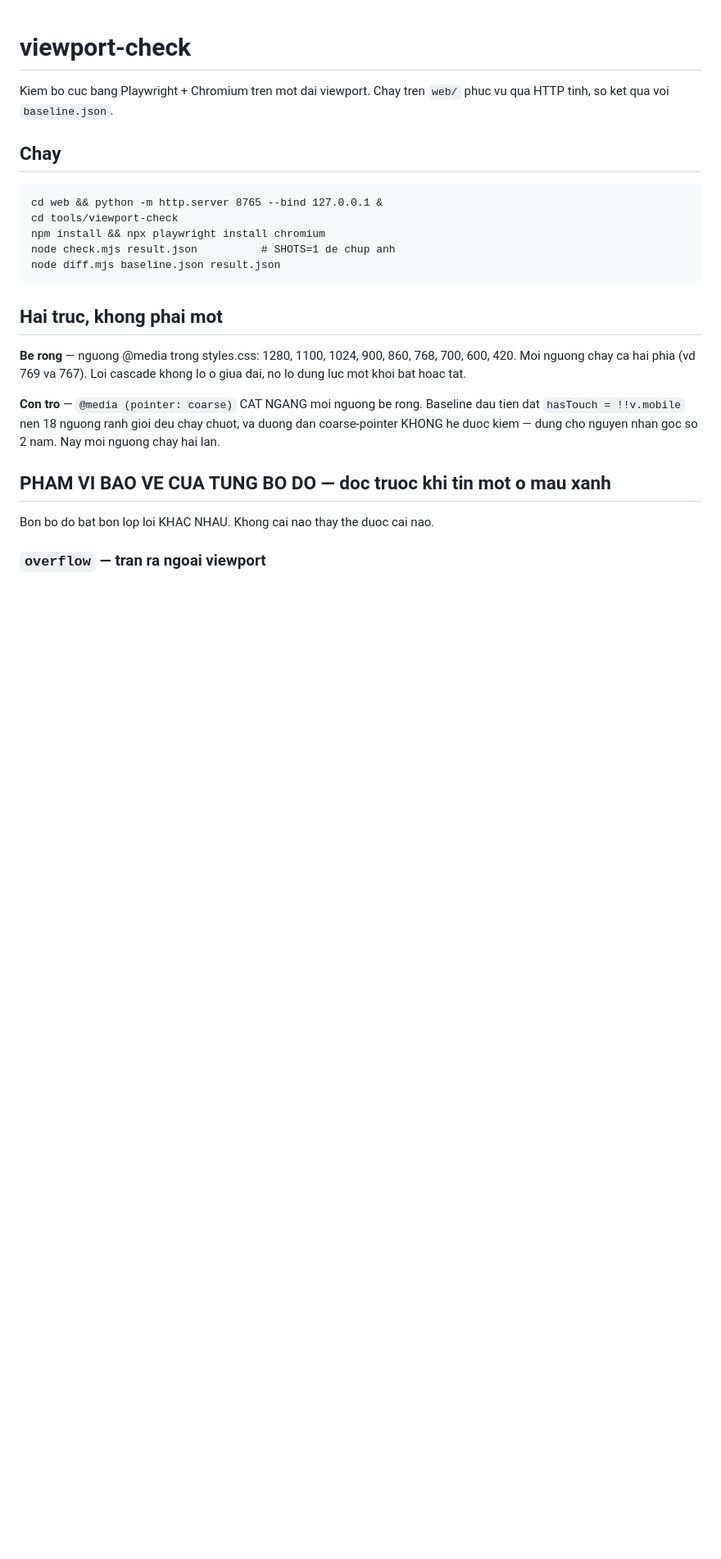
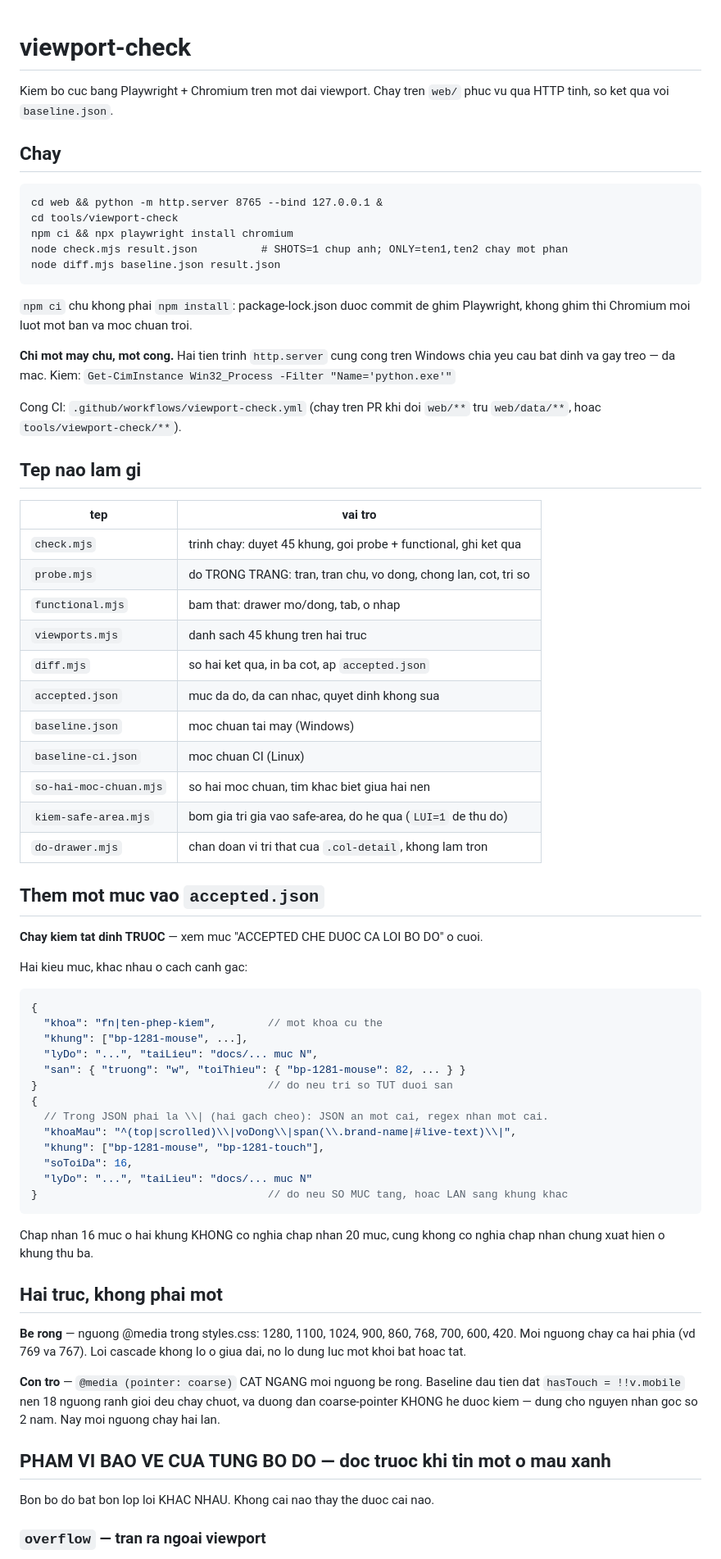
Before and after one commit to hailua87/vn-stock-filter, a Markdown page: tools/viewport-check/README.md, the part around the change. Shown at 82% size. Rendered like a GitHub page; blank space fills up the shorter version.

Commit message:
docs(tools): README du cho nguoi khong co ngu canh dot nay
Bon thieu sot, soat bang cach doc lai nhu mot phien moi duoc giao bao tri repo:

1. Lenh chay ghi `npm install`. Sai tu khi commit package-lock.json: phai la
   `npm ci`, khong thi Chromium moi luot mot ban va moc chuan troi. Them ca
   ONLY= va canh bao CHI MOT may chu mot cong (hai tien trinh cung cong tren
   Windows chia yeu cau bat dinh va gay treo — da mac that).

2. Bon script khong duoc nhac ten o dau: do-drawer.mjs, kiem-safe-area.mjs,
   so-hai-moc-chuan.mjs, va cac module probe/functional/viewports. Them bang
   "Tep nao lam gi" cho ca 11 tep.

3. Khong noi cach THEM mot muc vao accepted.json. Them muc rieng: hai kieu muc
   (`khoa` + `san` tri so, hay `khoaMau` + `soToiDa`/`khung`), kem nhac phai
   chay kiem tat dinh TRUOC khi them.
   Vi du JSON dung `\|` — hai gach cheo — vi JSON an mot cai va regex nhan mot
   cai. Da kiem: dong trong README parse duoc thanh JSON va bien dich duoc
   thanh regex, va cung kieu escaping voi accepted.json that.

4. Khong nhac cong CI. Them duong dan workflow va dieu kien kich hoat.

Co-Authored-By: Claude Opus 5 (1M context) <noreply@anthropic.com>
Claude-Session: https://claude.ai/code/session_015iRJ8pPHaRdC65hy9cBFhn

````diff
--- a/tools/viewport-check/README.md
+++ b/tools/viewport-check/README.md
@@ -8,10 +8,61 @@ Kiem bo cuc bang Playwright + Chromium tren mot dai viewport. Chay tren
 ```
 cd web && python -m http.server 8765 --bind 127.0.0.1 &
 cd tools/viewport-check
-npm install && npx playwright install chromium
-node check.mjs result.json          # SHOTS=1 de chup anh
+npm ci && npx playwright install chromium
+node check.mjs result.json          # SHOTS=1 chup anh; ONLY=ten1,ten2 chay mot phan
 node diff.mjs baseline.json result.json
 ```
+
+`npm ci` chu khong phai `npm install`: package-lock.json duoc commit de ghim
+Playwright, khong ghim thi Chromium moi luot mot ban va moc chuan troi.
+
+**Chi mot may chu, mot cong.** Hai tien trinh `http.server` cung cong tren
+Windows chia yeu cau bat dinh va gay treo — da mac. Kiem:
+`Get-CimInstance Win32_Process -Filter "Name='python.exe'"`
+
+Cong CI: `.github/workflows/viewport-check.yml` (chay tren PR khi doi `web/**`
+tru `web/data/**`, hoac `tools/viewport-check/**`).
+
+## Tep nao lam gi
+
+| tep | vai tro |
+| --- | --- |
+| `check.mjs` | trinh chay: duyet 45 khung, goi probe + functional, ghi ket qua |
+| `probe.mjs` | do TRONG TRANG: tran, tran chu, vo dong, chong lan, cot, tri so |
+| `functional.mjs` | bam that: drawer mo/dong, tab, o nhap |
+| `viewports.mjs` | danh sach 45 khung tren hai truc |
+| `diff.mjs` | so hai ket qua, in ba cot, ap `accepted.json` |
+| `accepted.json` | muc da do, da can nhac, quyet dinh khong sua |
+| `baseline.json` | moc chuan tai may (Windows) |
+| `baseline-ci.json` | moc chuan CI (Linux) |
+| `so-hai-moc-chuan.mjs` | so hai moc chuan, tim khac biet giua hai nen |
+| `kiem-safe-area.mjs` | bom gia tri gia vao safe-area, do he qua (`LUI=1` de thu do) |
+| `do-drawer.mjs` | chan doan vi tri that cua `.col-detail`, khong lam tron |
+
+## Them mot muc vao `accepted.json`
+
+**Chay kiem tat dinh TRUOC** — xem muc "ACCEPTED CHE DUOC CA LOI BO DO" o cuoi.
+
+Hai kieu muc, khac nhau o cach canh gac:
+
+```jsonc
+{
+  "khoa": "fn|ten-phep-kiem",        // mot khoa cu the
+  "khung": ["bp-1281-mouse", ...],
+  "lyDo": "...", "taiLieu": "docs/... muc N",
+  "san": { "truong": "w", "toiThieu": { "bp-1281-mouse": 82, ... } }
+}                                    // do neu tri so TUT duoi san
+{
+  // Trong JSON phai la \\| (hai gach cheo): JSON an mot cai, regex nhan mot cai.
+  "khoaMau": "^(top|scrolled)\\|voDong\\|span(\\.brand-name|#live-text)\\|",
+  "khung": ["bp-1281-mouse", "bp-1281-touch"],
+  "soToiDa": 16,
+  "lyDo": "...", "taiLieu": "docs/... muc N"
+}                                    // do neu SO MUC tang, hoac LAN sang khung khac
+```
+
+Chap nhan 16 muc o hai khung KHONG co nghia chap nhan 20 muc, cung khong co
+nghia chap nhan chung xuat hien o khung thu ba.
 
 ## Hai truc, khong phai mot
 
````
